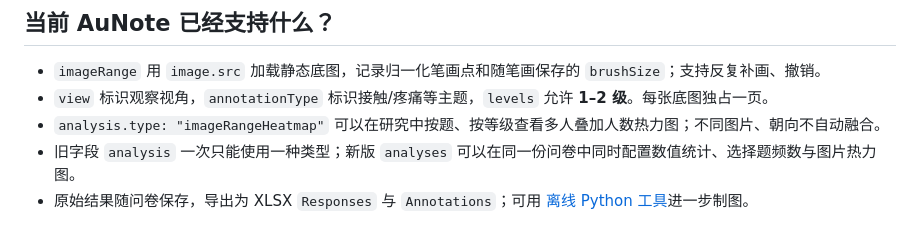
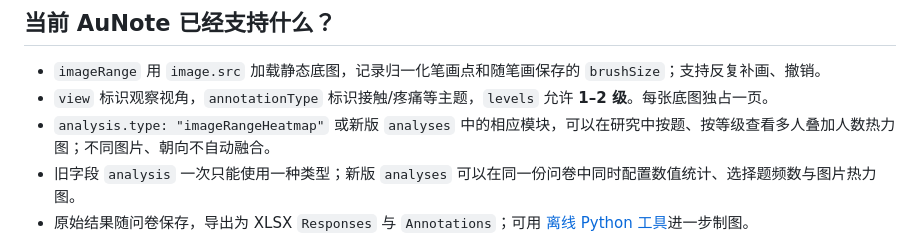
Before and after one commit to HarryAuu999/field-research-data-tool, a Markdown page: docs/image-annotation-ai-guide.md, the part around the change. Drawn GitHub-style.

Commit message:
docs: update user-facing mixed analysis capability

```diff
--- a/docs/image-annotation-ai-guide.md
+++ b/docs/image-annotation-ai-guide.md
@@ -31,7 +31,7 @@
 
 - `imageRange` 用 `image.src` 加载静态底图，记录归一化笔画点和随笔画保存的 `brushSize`；支持反复补画、撤销。
 - `view` 标识观察视角，`annotationType` 标识接触/疼痛等主题，`levels` 允许 **1–2 级**。每张底图独占一页。
-- `analysis.type: "imageRangeHeatmap"` 可以在研究中按题、按等级查看多人叠加人数热力图；不同图片、朝向不自动融合。
+- `analysis.type: "imageRangeHeatmap"` 或新版 `analyses` 中的相应模块，可以在研究中按题、按等级查看多人叠加人数热力图；不同图片、朝向不自动融合。
 - 旧字段 `analysis` 一次只能使用一种类型；新版 `analyses` 可以在同一份问卷中同时配置数值统计、选择题频数与图片热力图。
 - 原始结果随问卷保存，导出为 XLSX `Responses` 与 `Annotations`；可用 [离线 Python 工具](image-range-heatmap-analysis.md)进一步制图。
 
```
